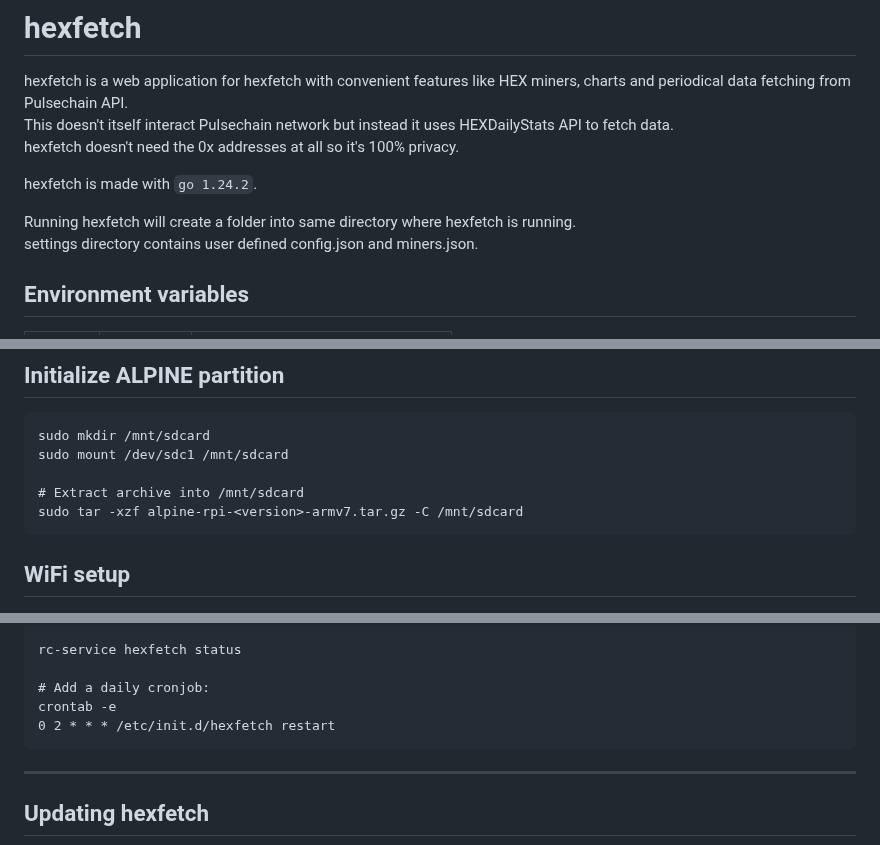
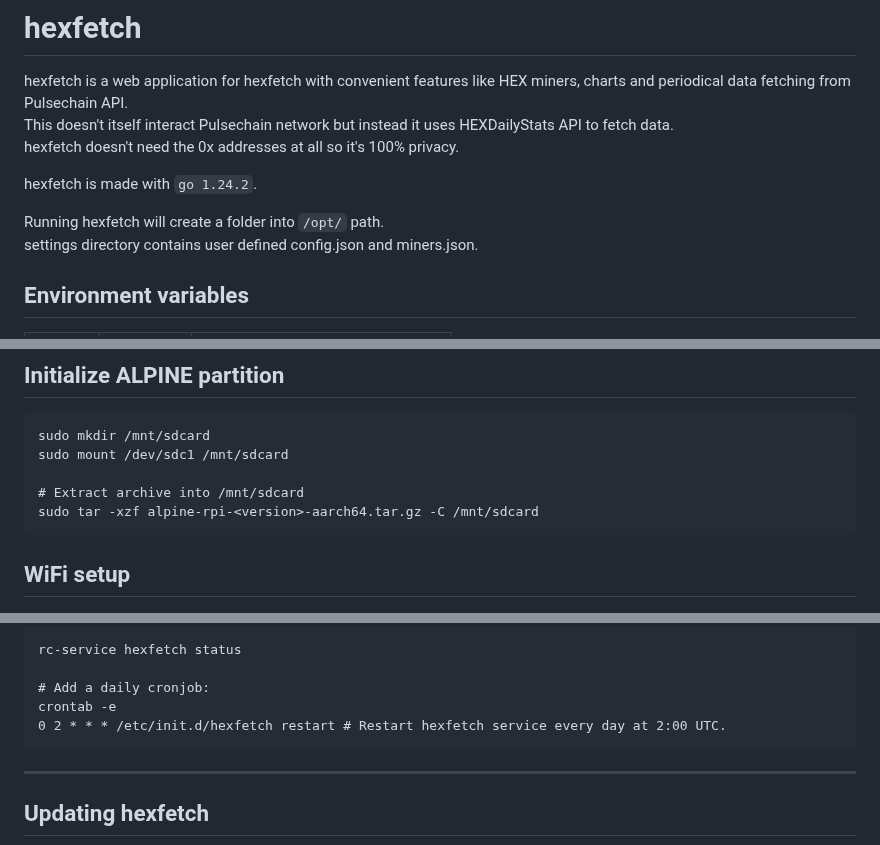
Before and after one commit to hiltar/hexfetch, a Markdown page: README.md, 3 parts joined by grey strips. Rendered like a GitHub page.

````diff
--- a/README.md
+++ b/README.md
@@ -6,7 +6,7 @@ hexfetch doesn't need the 0x addresses at all so it's 100% privacy.
 
 hexfetch is made with `go 1.24.2`.
 
-Running hexfetch will create a folder into same directory where hexfetch is running.
+Running hexfetch will create a folder into `/opt/` path.
 settings directory contains user defined config.json and miners.json.
 
 ## Environment variables
@@ -32,7 +32,7 @@ sudo mkdir /mnt/sdcard
 sudo mount /dev/sdc1 /mnt/sdcard
 
 # Extract archive into /mnt/sdcard
-sudo tar -xzf alpine-rpi-<version>-armv7.tar.gz -C /mnt/sdcard
+sudo tar -xzf alpine-rpi-<version>-aarch64.tar.gz -C /mnt/sdcard
 ```
 
 
@@ -124,7 +124,7 @@ rc-service hexfetch status
 
 # Add a daily cronjob:
 crontab -e
-0 2 * * * /etc/init.d/hexfetch restart
+0 2 * * * /etc/init.d/hexfetch restart # Restart hexfetch service every day at 2:00 UTC.
 ```
 
 ---
````
Also changed, not shown: other parts of README.md (+1 -0 lines).
